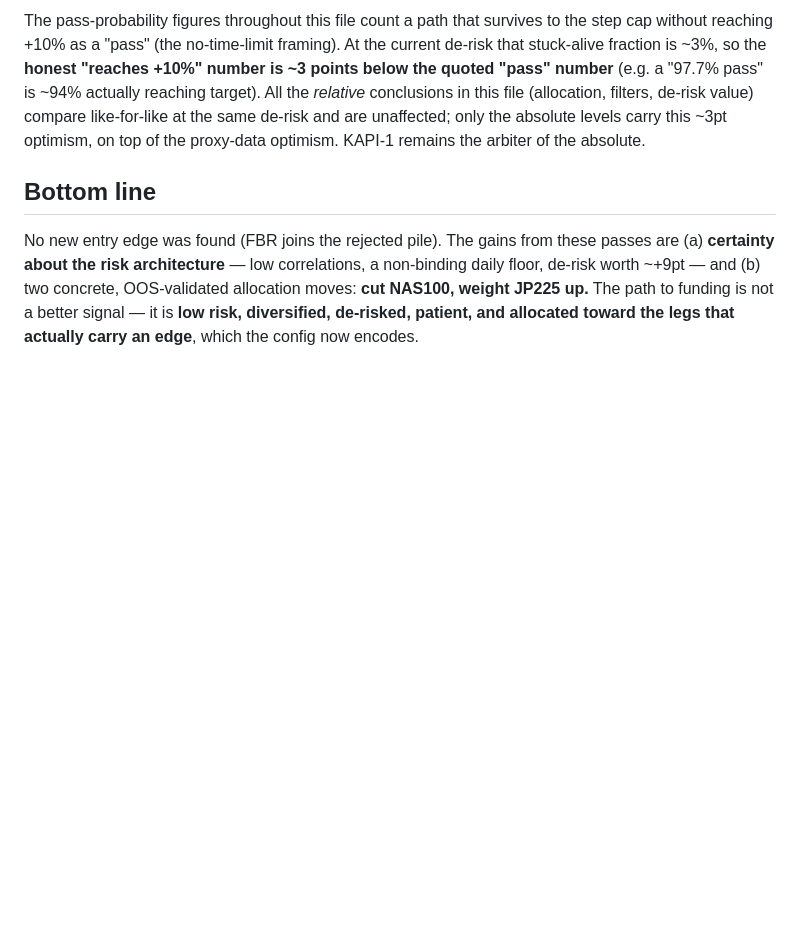
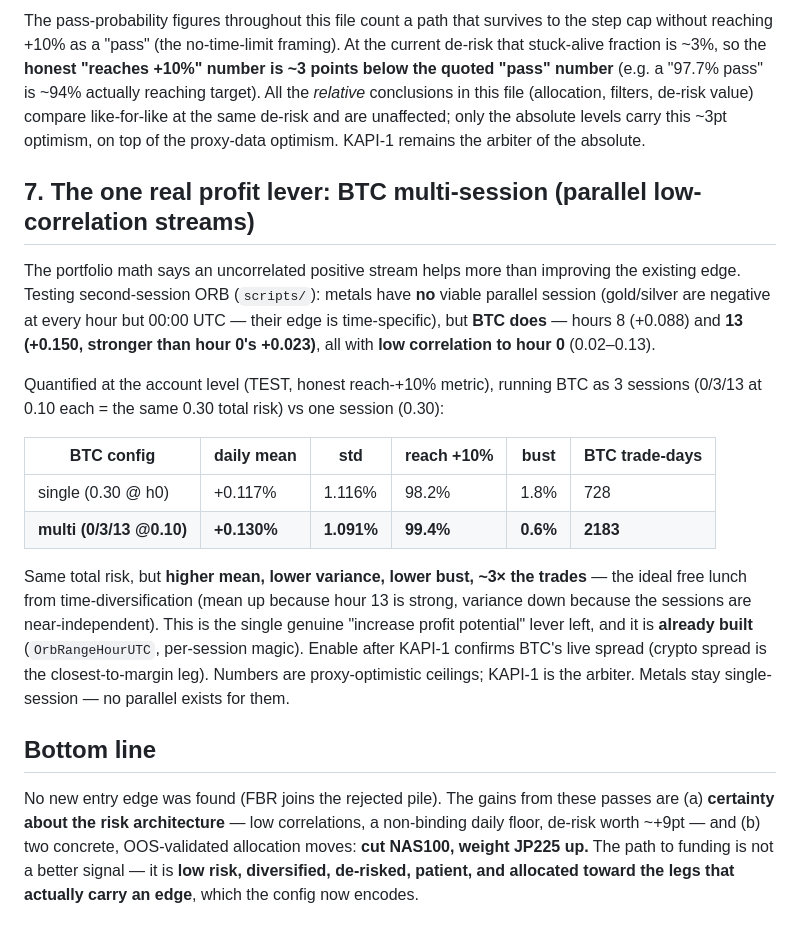
Before and after one commit to tuhanba/aurvexai, a Markdown page: FTMO_PORTFOLIO_RESEARCH.md, the part around the change. Rendered like a GitHub page; blank space fills up the shorter version.

```diff
--- a/FTMO_PORTFOLIO_RESEARCH.md
+++ b/FTMO_PORTFOLIO_RESEARCH.md
@@ -213,6 +213,30 @@ number is ~3 points below the quoted "pass" number** (e.g. a "97.7% pass" is
 are unaffected; only the absolute levels carry this ~3pt optimism, on top of the
 proxy-data optimism. KAPI-1 remains the arbiter of the absolute.
 
+## 7. The one real profit lever: BTC multi-session (parallel low-correlation streams)
+
+The portfolio math says an uncorrelated positive stream helps more than improving the
+existing edge. Testing second-session ORB (`scripts/`): metals have **no** viable
+parallel session (gold/silver are negative at every hour but 00:00 UTC — their edge is
+time-specific), but **BTC does** — hours 8 (+0.088) and **13 (+0.150, stronger than
+hour 0's +0.023)**, all with **low correlation to hour 0** (0.02–0.13).
+
+Quantified at the account level (TEST, honest reach-+10% metric), running BTC as 3
+sessions (0/3/13 at 0.10 each = the same 0.30 total risk) vs one session (0.30):
+
+| BTC config | daily mean | std | reach +10% | bust | BTC trade-days |
+|---|---|---|---|---|---|
+| single (0.30 @ h0) | +0.117% | 1.116% | 98.2% | 1.8% | 728 |
+| **multi (0/3/13 @0.10)** | **+0.130%** | **1.091%** | **99.4%** | **0.6%** | **2183** |
+
+Same total risk, but **higher mean, lower variance, lower bust, ~3× the trades** —
+the ideal free lunch from time-diversification (mean up because hour 13 is strong,
+variance down because the sessions are near-independent). This is the single genuine
+"increase profit potential" lever left, and it is **already built** (`OrbRangeHourUTC`,
+per-session magic). Enable after KAPI-1 confirms BTC's live spread (crypto spread is
+the closest-to-margin leg). Numbers are proxy-optimistic ceilings; KAPI-1 is the
+arbiter. Metals stay single-session — no parallel exists for them.
+
 ## Bottom line
 
 No new entry edge was found (FBR joins the rejected pile). The gains from these
```
Also changed, not shown: FTMO_MERGE_v313.md (+56 -0 lines).
